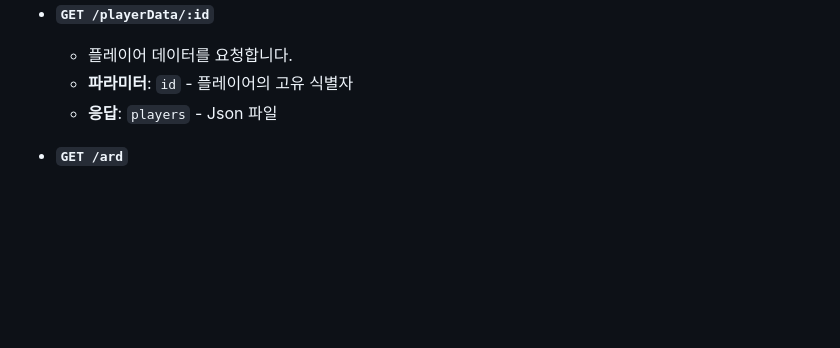
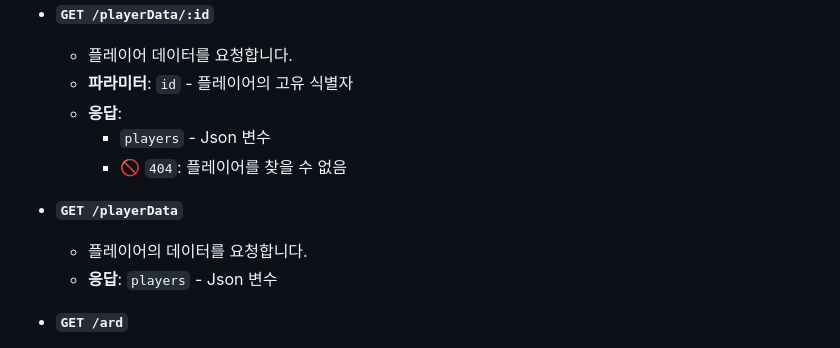
Before and after one commit to SharonProject1/SharonProjectServer, a Markdown page: README.md, the part around the change. GitHub-like rendering; blank space fills up the shorter version.

```diff
--- a/README.md
+++ b/README.md
@@ -79,7 +79,13 @@
 - **`GET /playerData/:id`**
   - 플레이어 데이터를 요청합니다.
   - **파라미터**: `id` - 플레이어의 고유 식별자
-  - **응답**: `players` - Json 파일
+  - **응답**:
+    - `players` - Json 변수
+    - 🚫 `404`: 플레이어를 찾을 수 없음
+
+- **`GET /playerData`**
+  - 플레이어의 데이터를 요청합니다.
+  - **응답**: `players` - Json 변수
 
 - **`GET /ard`**
   - 아두이노가 다음 어떤 행동을 해야 하는지 문자열을 반환합니다.
```
